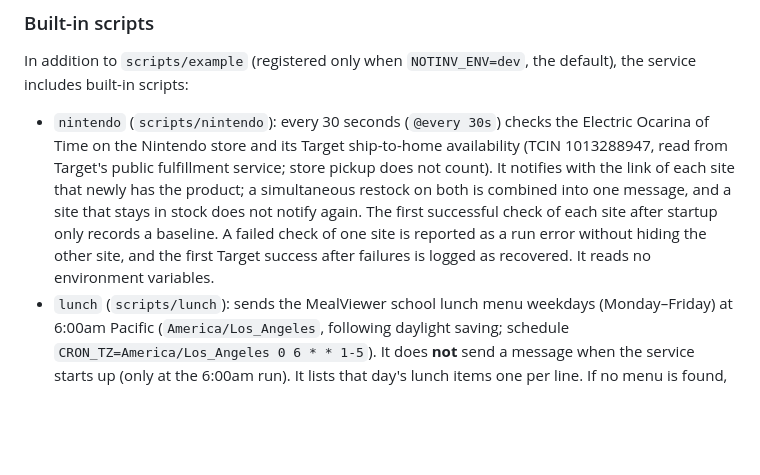
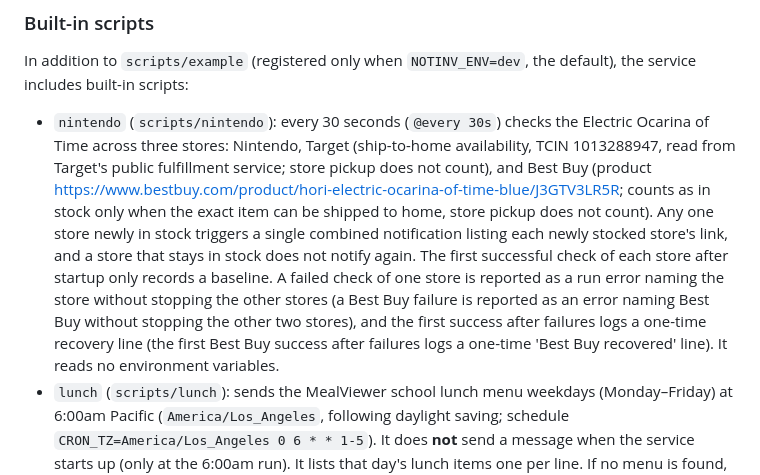
Before and after one commit to trriplejay/notinv, a Markdown page: README.md, the part around the change. Rendered like a GitHub page; blank space fills up the shorter version.

Commit message:
docs: update nintendo section in README for three stores
Describe Best Buy monitoring alongside Nintendo and Target, ship-to-home stock
definition, single combined restock notification, error reporting without
stopping other stores, and one-time recovery logging.

Authored-by: Quarterback <engine@qback.com>

```diff
--- a/README.md
+++ b/README.md
@@ -179,7 +179,7 @@ MealViewer URL (defaults to `Bryant` when unset).
 In addition to `scripts/example` (registered only when `NOTINV_ENV=dev`, the
 default), the service includes built-in scripts:
 
-- `nintendo` (`scripts/nintendo`): every 30 seconds (`@every 30s`) checks the Electric Ocarina of Time on the Nintendo store and its Target ship-to-home availability (TCIN 1013288947, read from Target's public fulfillment service; store pickup does not count). It notifies with the link of each site that newly has the product; a simultaneous restock on both is combined into one message, and a site that stays in stock does not notify again. The first successful check of each site after startup only records a baseline. A failed check of one site is reported as a run error without hiding the other site, and the first Target success after failures is logged as recovered. It reads no environment variables.
+- `nintendo` (`scripts/nintendo`): every 30 seconds (`@every 30s`) checks the Electric Ocarina of Time across three stores: Nintendo, Target (ship-to-home availability, TCIN 1013288947, read from Target's public fulfillment service; store pickup does not count), and Best Buy (product https://www.bestbuy.com/product/hori-electric-ocarina-of-time-blue/J3GTV3LR5R; counts as in stock only when the exact item can be shipped to home, store pickup does not count). Any one store newly in stock triggers a single combined notification listing each newly stocked store's link, and a store that stays in stock does not notify again. The first successful check of each store after startup only records a baseline. A failed check of one store is reported as a run error naming the store without stopping the other stores (a Best Buy failure is reported as an error naming Best Buy without stopping the other two stores), and the first success after failures logs a one-time recovery line (the first Best Buy success after failures logs a one-time 'Best Buy recovered' line). It reads no environment variables.
 - `lunch` (`scripts/lunch`): sends the MealViewer school lunch menu weekdays (Monday–Friday) at 6:00am Pacific (`America/Los_Angeles`, following daylight saving; schedule `CRON_TZ=America/Los_Angeles 0 6 * * 1-5`). It does **not** send a message when the service starts up (only at the 6:00am run). It lists that day's lunch items one per line. If no menu is found, it sends a message saying no menu was found; on retrieval failures, it sends a message indicating the menu could not be retrieved and records that run as failed. It reads the `LUNCH_SCHOOL` environment variable (the school name in the MealViewer URL, default `Bryant`).
 - `nerdygurdy` (`scripts/nerdygurdy`): monitors the NG Linotte kit restock once a minute during the Sunday 19:00–22:59 Amsterdam window (`CRON_TZ=Europe/Amsterdam * 19-22 * * 0`) and notifies via DM only on transitions from out of stock into stock. If the service starts outside the Sunday 19:00–22:59 Europe/Amsterdam window, the startup run makes no request, and the first in-window fire sets a silent baseline with no notification. If the shop's posted restock sentence (`New stock is added each Sunday around 20:30 Central European Time.`) is missing or changed, that is logged at Warn only: the run still records OK, nothing is notified, and nothing shows as a dashboard note. It reads no environment variables.
 
```
